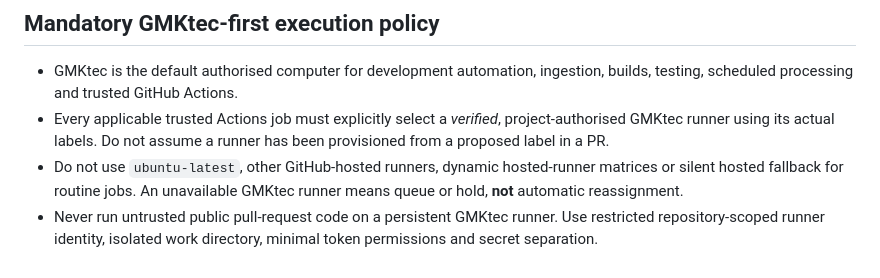
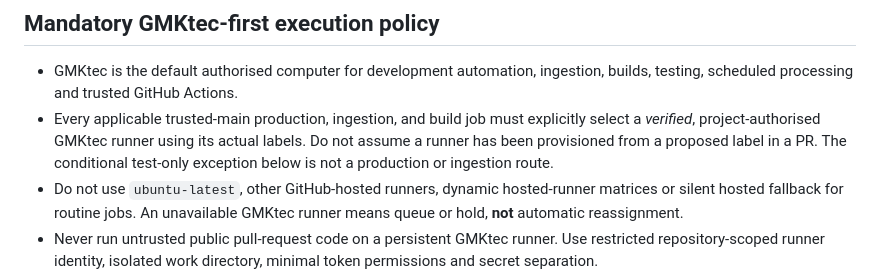
Before and after one commit to justinpfisher/ScarbTO, a Markdown page: AGENTS.md, the part around the change. GitHub-like rendering.

Commit message:
docs: clarify GMKtec test-only exception scope

```diff
--- a/AGENTS.md
+++ b/AGENTS.md
@@ -14,7 +14,7 @@ These rules apply to automated agents, contributors and development workflows. R
 ## Mandatory GMKtec-first execution policy
 
 - GMKtec is the default authorised computer for development automation, ingestion, builds, testing, scheduled processing and trusted GitHub Actions.
-- Every applicable trusted Actions job must explicitly select a *verified*, project-authorised GMKtec runner using its actual labels. Do not assume a runner has been provisioned from a proposed label in a PR.
+- Every applicable trusted-main production, ingestion, and build job must explicitly select a *verified*, project-authorised GMKtec runner using its actual labels. Do not assume a runner has been provisioned from a proposed label in a PR. The conditional test-only exception below is not a production or ingestion route.
 - Do not use `ubuntu-latest`, other GitHub-hosted runners, dynamic hosted-runner matrices or silent hosted fallback for routine jobs. An unavailable GMKtec runner means queue or hold, **not** automatic reassignment.
 - Never run untrusted public pull-request code on a persistent GMKtec runner. Use restricted repository-scoped runner identity, isolated work directory, minimal token permissions and secret separation.
 - Essential public data refresh or static hosting can receive a narrow, documented hosted exception only when reliability or public availability justifies it. Document cost, permission scope, and why GMKtec-only processing is insufficient. Routine hosted development/testing remains prohibited.
```
